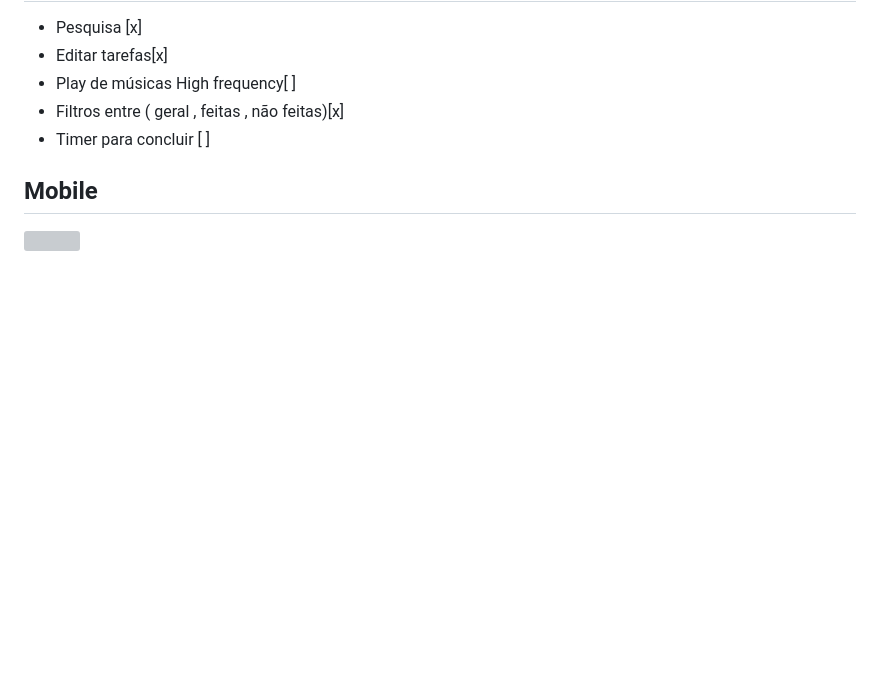
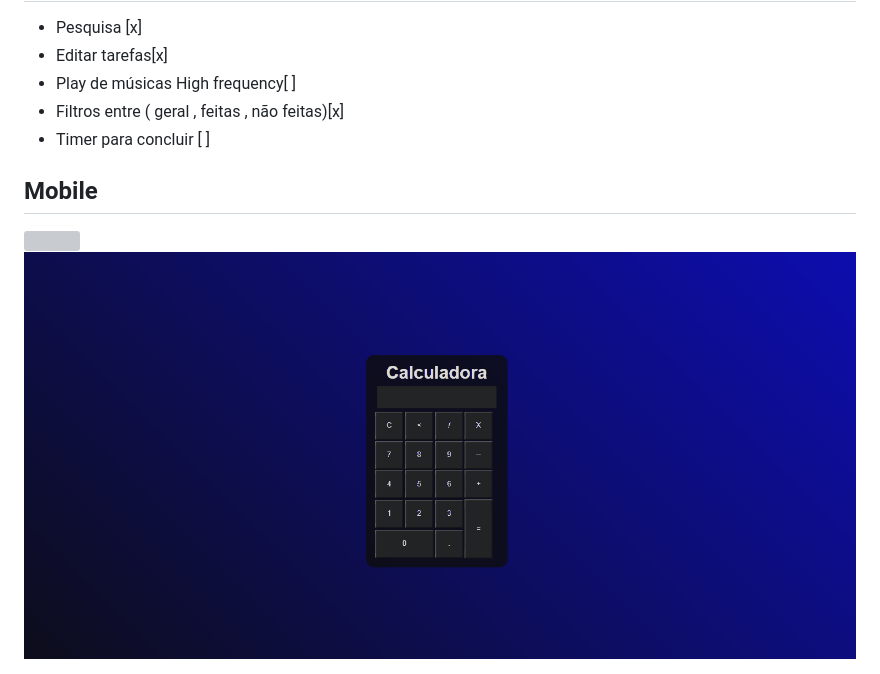
Before and after one commit to Caiomafia/Todolist, a Markdown page: README.md, the part around the change. Drawn GitHub-style; pictures changed too: css/TodolistTeste.gif (added); blank space fills up the shorter version; grey boxes are pictures that could not be loaded.

Commit message:
Atualizando

```diff
--- a/README.md
+++ b/README.md
@@ -13,3 +13,7 @@ Esse e um projeto de lista de tarefas 2.0 , possui melhorias de uma antiga lista
 
 ## Mobile
 <img src="css/Todolist.gif">
+
+
+
+<img src="css/TodolistTeste.gif">
```
